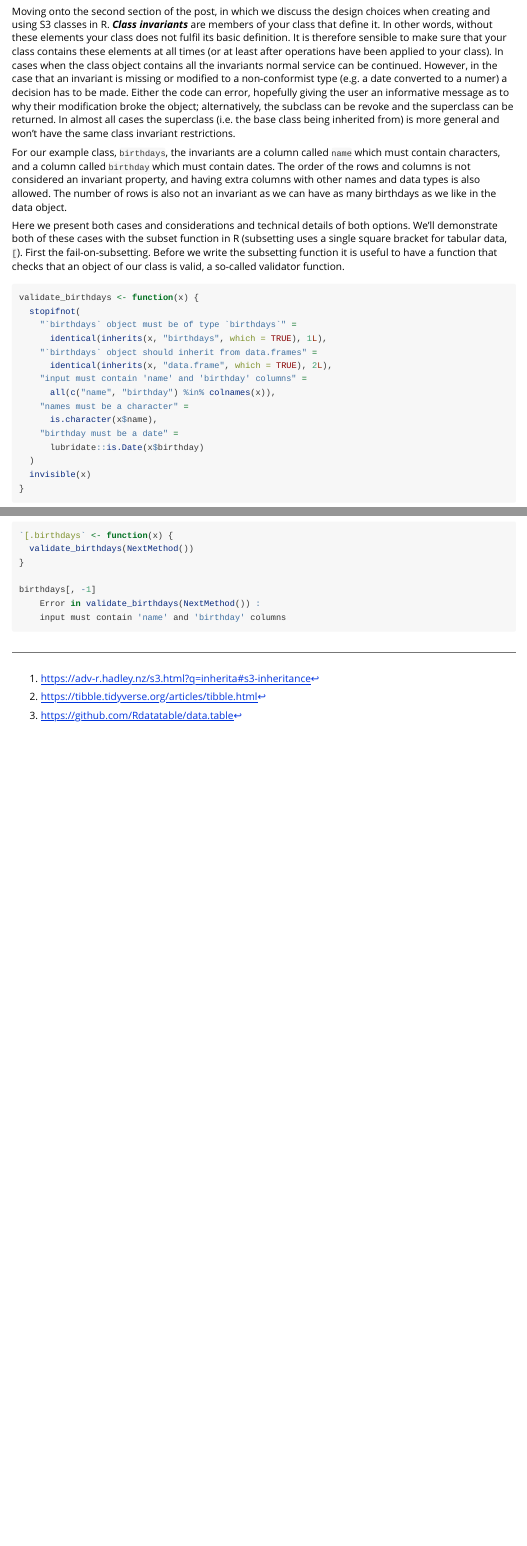
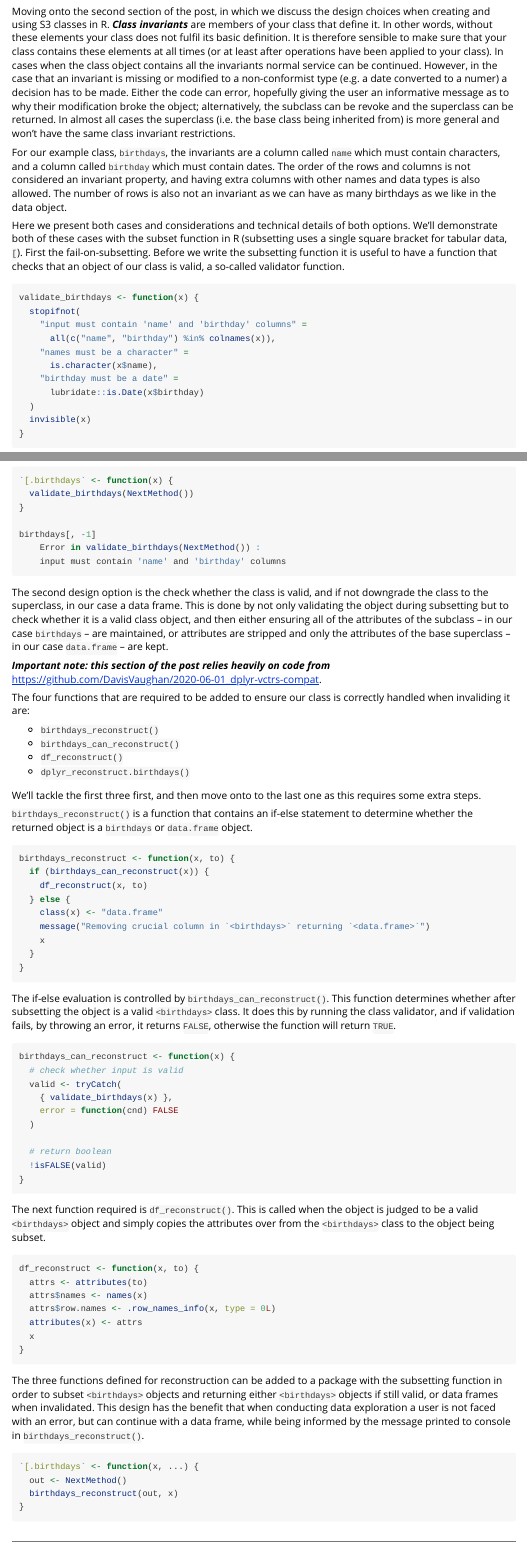
Before and after one commit to joshwlambert/ExtendDataFrames, an R Markdown document (vignettes/Custom-class-and-dplyr-compatibility.Rmd): the page in a window 1100 px wide, from 2150 px down, and a second part further down, joined at a grey line. Rendered offline with R 4.5, knitr and Pandoc, with nearby package versions.

Commit message:
added subset with reconstruction section to custom class vignette

````diff
--- a/vignettes/Custom-class-and-dplyr-compatibility.Rmd
+++ b/vignettes/Custom-class-and-dplyr-compatibility.Rmd
@@ -107,10 +107,6 @@ Here we present both cases and considerations and technical details of both opti
 ```{r}
 validate_birthdays <- function(x) {
   stopifnot(
-    "`birthdays` object must be of type `birthdays`" =
-      identical(inherits(x, "birthdays", which = TRUE), 1L),
-    "`birthdays` object should inherit from data.frames" =
-      identical(inherits(x, "data.frame", which = TRUE), 2L),
     "input must contain 'name' and 'birthday' columns" =
       all(c("name", "birthday") %in% colnames(x)),
     "names must be a character" =
@@ -137,7 +133,68 @@ birthdays[, -1]
 	input must contain 'name' and 'birthday' columns
 ```
 
+The second design option is the check whether the class is valid, and if not downgrade the class to the superclass, in our case a data frame. This is done by not only validating the object during subsetting but to check whether it is a valid class object, and then either ensuring all of the attributes of the subclass -- in our case `birthdays` -- are maintained, or attributes are stripped and only the attributes of the base superclass -- in our case `data.frame` -- are kept.
 
+___Important note: this section of the post relies heavily on code from___ https://github.com/DavisVaughan/2020-06-01_dplyr-vctrs-compat.
+
+The four functions that are required to be added to ensure our class is correctly handled when invaliding it are:
+
+- `birthdays_reconstruct()`
+- `birthdays_can_reconstruct()`
+- `df_reconstruct()`
+- `dplyr_reconstruct.birthdays()`
+
+We'll tackle the first three first, and then move onto to the last one as this requires some extra steps.
+
+`birthdays_reconstruct()` is a function that contains an if-else statement to determine whether the returned object is a `birthdays` or `data.frame` object.
+
+```{r}
+birthdays_reconstruct <- function(x, to) {
+  if (birthdays_can_reconstruct(x)) {
+    df_reconstruct(x, to)
+  } else {
+    class(x) <- "data.frame"
+    message("Removing crucial column in `<birthdays>` returning `<data.frame>`")
+    x
+  }
+}
+```
+
+The if-else evaluation is controlled by `birthdays_can_reconstruct()`. This function determines whether after subsetting the object is a valid `<birthdays>` class. It does this by running the class validator, and if validation fails, by throwing an error, it returns `FALSE`, otherwise the function will return `TRUE`.
+
+```{r}
+birthdays_can_reconstruct <- function(x) {
+  # check whether input is valid
+  valid <- tryCatch(
+    { validate_birthdays(x) },
+    error = function(cnd) FALSE
+  )
+
+  # return boolean
+  !isFALSE(valid)
+}
+```
+
+The next function required is `df_reconstruct()`. This is called when the object is judged to be a valid `<birthdays>` object and simply copies the attributes over from the `<birthdays>` class to the object being subset.
+
+```{r}
+df_reconstruct <- function(x, to) {
+  attrs <- attributes(to)
+  attrs$names <- names(x)
+  attrs$row.names <- .row_names_info(x, type = 0L)
+  attributes(x) <- attrs
+  x
+}
+```
+
+The three functions defined for reconstruction can be added to a package with the subsetting function in order to subset `<birthdays>` objects and returning either `<birthdays>` objects if still valid, or data frames when invalidated. This design has the benefit that when conducting data exploration a user is not faced with an error, but can continue with a data frame, while being informed by the message printed to console in `birthdays_reconstruct()`.
+
+```{r}
+`[.birthdays` <- function(x, ...) {
+  out <- NextMethod()
+  birthdays_reconstruct(out, x)
+}
+```
 [^1]: https://adv-r.hadley.nz/s3.html?q=inherita#s3-inheritance
 [^2]: https://tibble.tidyverse.org/articles/tibble.html
 [^3]: https://github.com/Rdatatable/data.table
````
